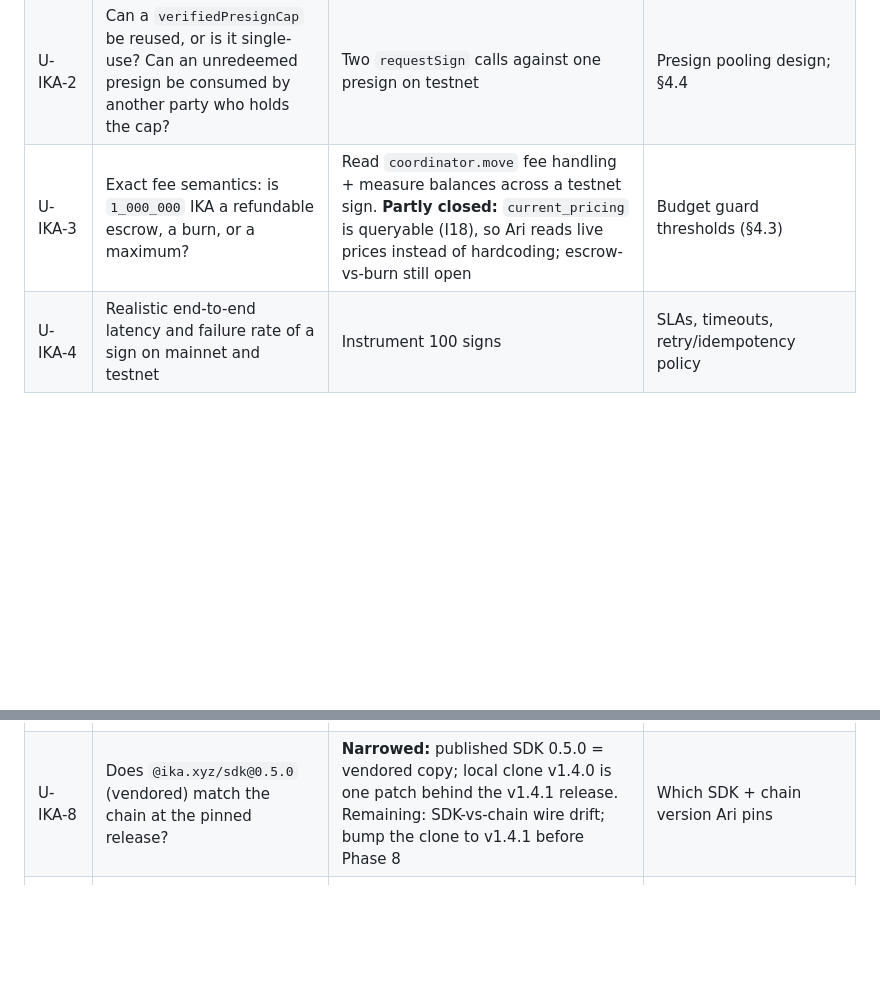
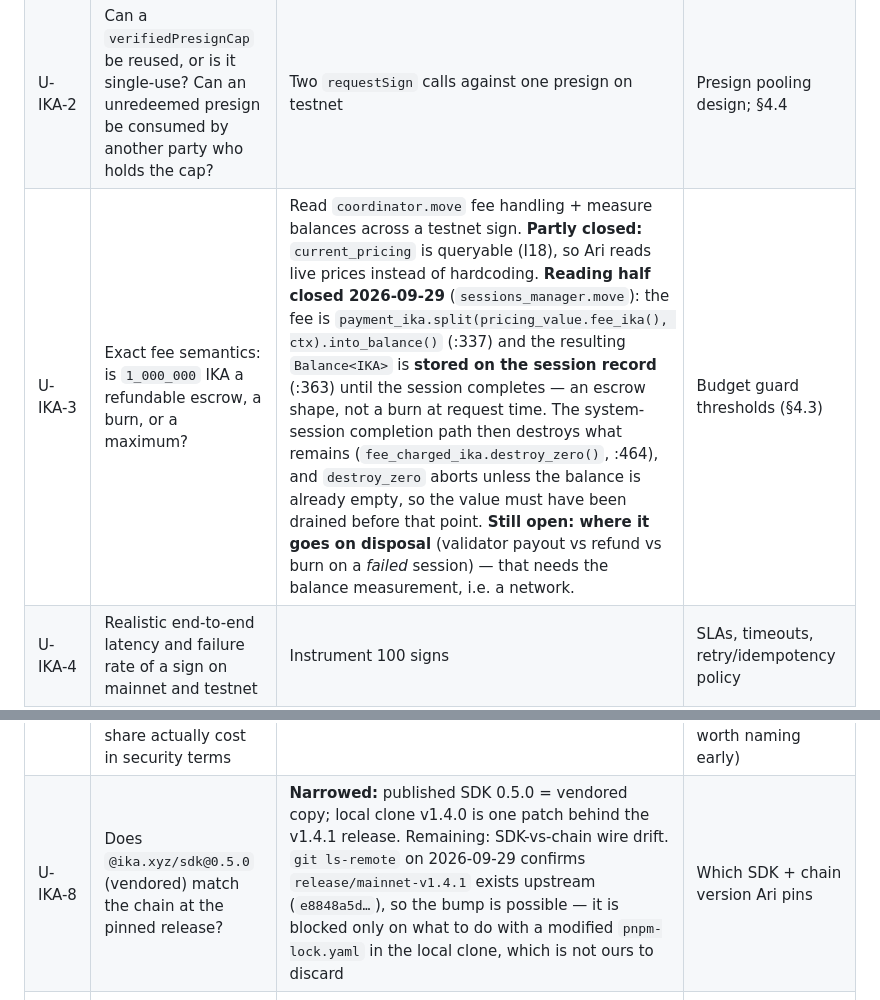
Before and after one commit to 0xCyrildev/Ari, a Markdown page: docs/ASSUMPTIONS.md, 2 parts joined by grey strips. Drawn GitHub-style; blank space fills up the shorter version.

Commit message:
U-IKA-3 narrowed by reading the Move: the IKA fee is escrowed on the session, not burned at request
sessions_manager.move splits pricing_value.fee_ika() out of the caller's coin (:337) and stores the
resulting Balance<IKA> on the session record (:363) until the session completes. The
system-completion path then calls destroy_zero on what remains (:464), and destroy_zero aborts
unless the balance is already empty — so the value is drained before disposal, not at request time.

That answers the shape and leaves the money question open where it belongs: whether disposal is a
validator payout, a refund, or a burn on a failed session cannot be read off the source, and it is
the one part of U-IKA-3 that a budget guard actually cares about. The measurement needs a network,
which is deferred, so the row says so rather than closing on an inference.

Also confirms release/mainnet-v1.4.1 exists upstream, so U-IKA-8's bump is possible and blocked only
on the dirty pnpm-lock.yaml in the local clone.

```diff
--- a/docs/ASSUMPTIONS.md
+++ b/docs/ASSUMPTIONS.md
@@ -344,12 +344,12 @@ Ari-side and deterministic. They are the honest content of the phrase "Ika integ
 |---|---|---|---|
 | U-IKA-1 | Does a `futureSign` partial signature bind cryptographically to the message supplied in phase 1, or can phase 2 complete it against a different message? | On testnet: `requestFutureSign(msgA)` → attempt `futureSign` with `approveMessage(msgB)`. Expect failure. | The claim "approval cannot be replayed onto another transaction" (§4.4) |
 | U-IKA-2 | Can a `verifiedPresignCap` be reused, or is it single-use? Can an unredeemed presign be consumed by another party who holds the cap? | Two `requestSign` calls against one presign on testnet | Presign pooling design; §4.4 |
-| U-IKA-3 | Exact fee semantics: is `1_000_000` IKA a refundable escrow, a burn, or a maximum? | Read `coordinator.move` fee handling + measure balances across a testnet sign. **Partly closed:** `current_pricing` is queryable (I18), so Ari reads live prices instead of hardcoding; escrow-vs-burn still open | Budget guard thresholds (§4.3) |
+| U-IKA-3 | Exact fee semantics: is `1_000_000` IKA a refundable escrow, a burn, or a maximum? | Read `coordinator.move` fee handling + measure balances across a testnet sign. **Partly closed:** `current_pricing` is queryable (I18), so Ari reads live prices instead of hardcoding. **Reading half closed 2026-09-29** (`sessions_manager.move`): the fee is `payment_ika.split(pricing_value.fee_ika(), ctx).into_balance()` (:337) and the resulting `Balance<IKA>` is **stored on the session record** (:363) until the session completes — an escrow shape, not a burn at request time. The system-session completion path then destroys what remains (`fee_charged_ika.destroy_zero()`, :464), and `destroy_zero` aborts unless the balance is already empty, so the value must have been drained before that point. **Still open: where it goes on disposal** (validator payout vs refund vs burn on a *failed* session) — that needs the balance measurement, i.e. a network. | Budget guard thresholds (§4.3) |
 | U-IKA-4 | Realistic end-to-end latency and failure rate of a sign on mainnet and testnet | Instrument 100 signs | SLAs, timeouts, retry/idempotency policy |
 | U-IKA-5 | What happens to an in-flight sign across an epoch boundary / validator reconfiguration | Force an epoch change mid-sign on localnet (`dev-docs/playbooks/localnet.md`) | Whether `SIGNING_FAILED` needs a "safe to retry" distinction |
 | U-IKA-6 | Is there any Ika-native spending limit, allowlist or policy concept on a dWallet? | **CLOSED — no** (see §3.3). No documented limit/quota/rate-limit/allowlist; policy is explicitly the developer program's job | Product positioning restated: the gap is real and is ours |
 | U-IKA-7 | Can a `zero-trust` signing ceremony be completed server-side with a decrypted share cached, and what does caching that share actually cost in security terms | Prototype the KMS/TEE path, then decide | Whether `user_gated` can be made ergonomic (it may have to stay device-interactive, and that is a UX limit worth naming early) |
-| U-IKA-8 | Does `@ika.xyz/sdk@0.5.0` (vendored) match the chain at the pinned release? | **Narrowed:** published SDK 0.5.0 = vendored copy; local clone v1.4.0 is one patch behind the v1.4.1 release. Remaining: SDK-vs-chain wire drift; bump the clone to v1.4.1 before Phase 8 | Which SDK + chain version Ari pins |
+| U-IKA-8 | Does `@ika.xyz/sdk@0.5.0` (vendored) match the chain at the pinned release? | **Narrowed:** published SDK 0.5.0 = vendored copy; local clone v1.4.0 is one patch behind the v1.4.1 release. Remaining: SDK-vs-chain wire drift. `git ls-remote` on 2026-09-29 confirms `release/mainnet-v1.4.1` exists upstream (`e8848a5d…`), so the bump is possible — it is blocked only on what to do with a modified `pnpm-lock.yaml` in the local clone, which is not ours to discard | Which SDK + chain version Ari pins |
 | U-DOC-1 | Is Ika mainnet GA, and is a third party permitted to run a production dWallet commercially? | **Partly answered:** mainnet is a "live beta", not waitlisted, weekly releases (§3.3). Open: ToS/commercial terms | Whether the README can say "signs via Ika" or must say "integrates with Ika" |
 | U-DOC-2 | Rate limits and any access tiering on the coordinator | Docs / testnet observation | Capacity planning |
 
```
